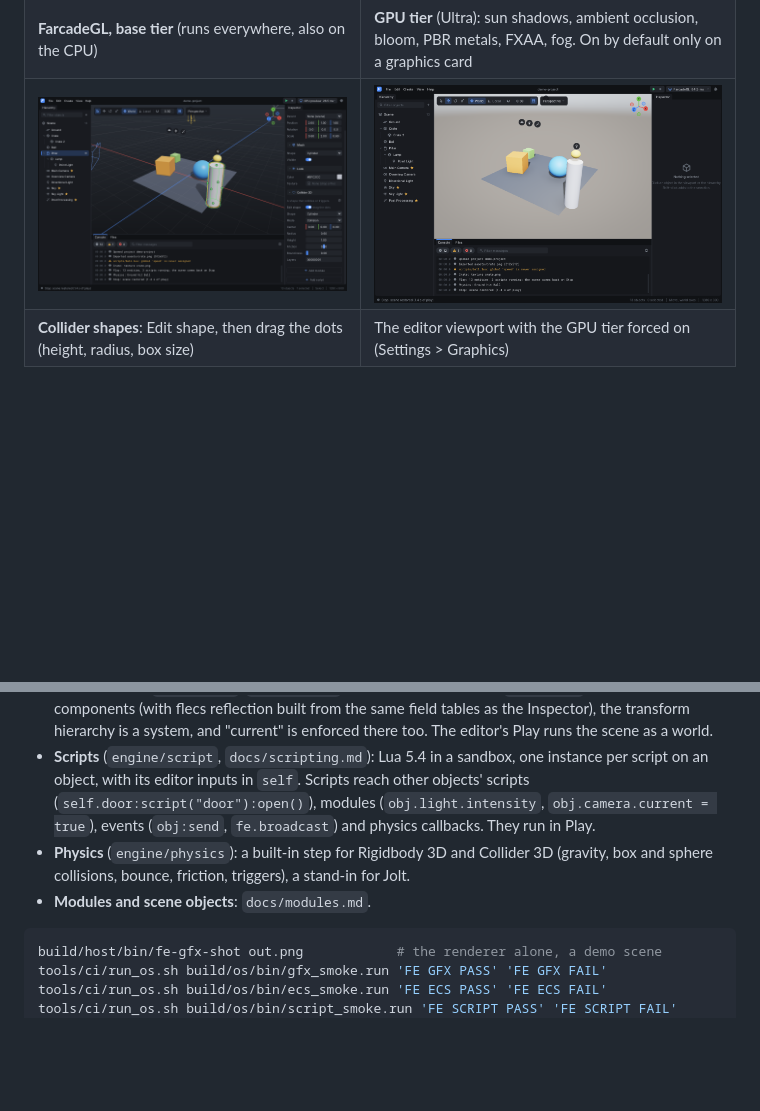
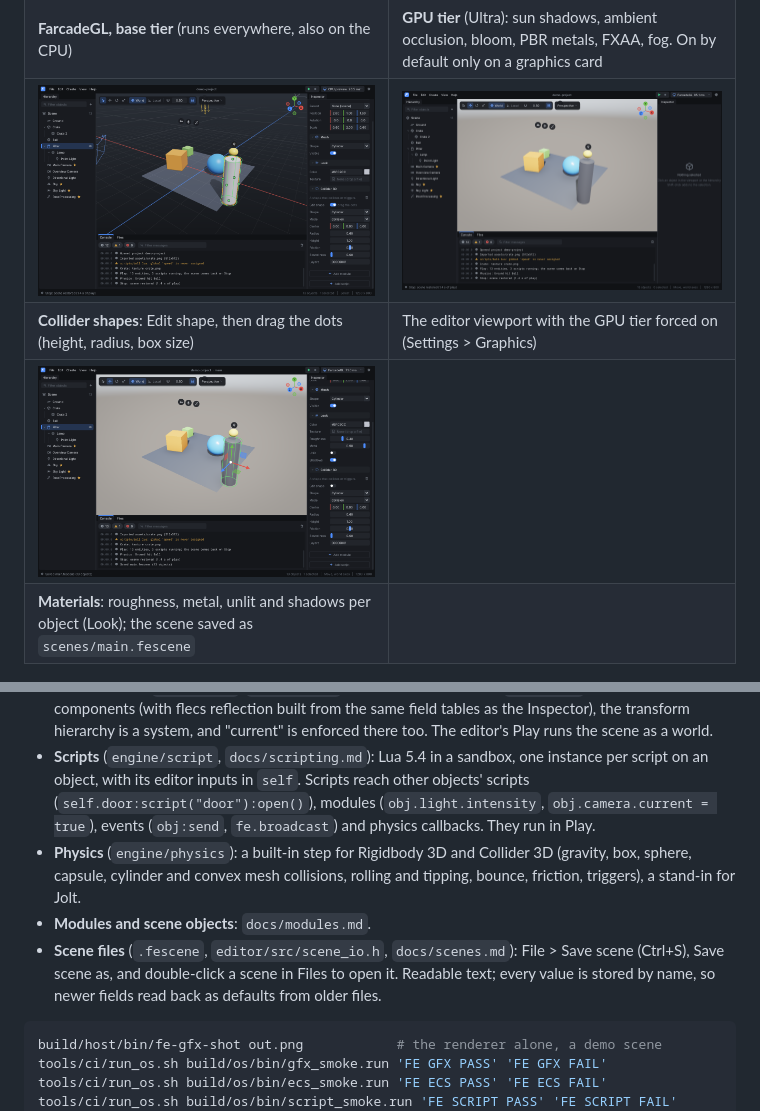
Before and after one commit to fsminecrafter/Farcade-Engine, a Markdown page: README.md, 2 parts joined by grey strips. Drawn GitHub-style; pictures changed too: docs/screenshots/editor-farcadegl-ultra.png, docs/screenshots/editor-material.png (added); blank space fills up the shorter version.

````diff
--- a/README.md
+++ b/README.md
@@ -23,6 +23,8 @@ repository.
 | **FarcadeGL, base tier** (runs everywhere, also on the CPU) | **GPU tier** (Ultra): sun shadows, ambient occlusion, bloom, PBR metals, FXAA, fog. On by default only on a graphics card |
 | ![Shaping a collider](docs/screenshots/editor-collider.png) | ![GPU tier in the editor](docs/screenshots/editor-farcadegl-ultra.png) |
 | **Collider shapes**: Edit shape, then drag the dots (height, radius, box size) | The editor viewport with the GPU tier forced on (Settings > Graphics) |
+| ![Material settings in the Inspector](docs/screenshots/editor-material.png) | |
+| **Materials**: roughness, metal, unlit and shadows per object (Look); the scene saved as `scenes/main.fescene` | |
 
 ![The editor running on Minimal-OS in QEMU](docs/screenshots/editor-minimal-os.png)
 
@@ -60,8 +62,9 @@ make os        # Minimal-OS programs (needs x86_64-elf-gcc/g++, see the SDK)
 - **FarcadeGL renderer** (`engine/gfx`, `fe::gfx::Renderer`): draws meshes with directional, point and spot lights (up to 8), hemisphere ambient from the Sky Light, a gradient sky with a sun, and post processing (exposure, ACES/Reinhard, contrast, saturation, tint, vignette) through the SDK's `farcadegl.h`. On Minimal-OS that runs on the kernel's FGPU; on the PC the same calls run on a copy of the FGPU CPU backend (`engine/gfx/host`, `external/fgpu`), so `gfx_tests` and `fe-gfx-shot` check it there. Shadows, AO and bloom are in the GPU tier (above).
 - **Entity system** (`engine/ecs`, `docs/ecs.md`): flecs v4 behind a small `fe::World` API. Modules are components (with flecs reflection built from the same field tables as the Inspector), the transform hierarchy is a system, and "current" is enforced there too. The editor's Play runs the scene as a world.
 - **Scripts** (`engine/script`, `docs/scripting.md`): Lua 5.4 in a sandbox, one instance per script on an object, with its editor inputs in `self`. Scripts reach other objects' scripts (`self.door:script("door"):open()`), modules (`obj.light.intensity`, `obj.camera.current = true`), events (`obj:send`, `fe.broadcast`) and physics callbacks. They run in Play.
-- **Physics** (`engine/physics`): a built-in step for Rigidbody 3D and Collider 3D (gravity, box and sphere collisions, bounce, friction, triggers), a stand-in for Jolt.
+- **Physics** (`engine/physics`): a built-in step for Rigidbody 3D and Collider 3D (gravity, box, sphere, capsule, cylinder and convex mesh collisions, rolling and tipping, bounce, friction, triggers), a stand-in for Jolt.
 - **Modules and scene objects**: `docs/modules.md`.
+- **Scene files** (`.fescene`, `editor/src/scene_io.h`, `docs/scenes.md`): File > Save scene (Ctrl+S), Save scene as, and double-click a scene in Files to open it. Readable text; every value is stored by name, so newer fields read back as defaults from older files.
 
 ```sh
 build/host/bin/fe-gfx-shot out.png            # the renderer alone, a demo scene
````
Also changed, not shown: docs/graphics.md (+13 -0 lines), docs/scenes.md (added, +91 -0 lines), 14 other files.
